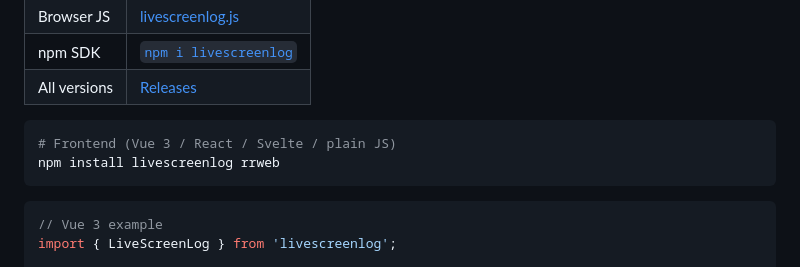
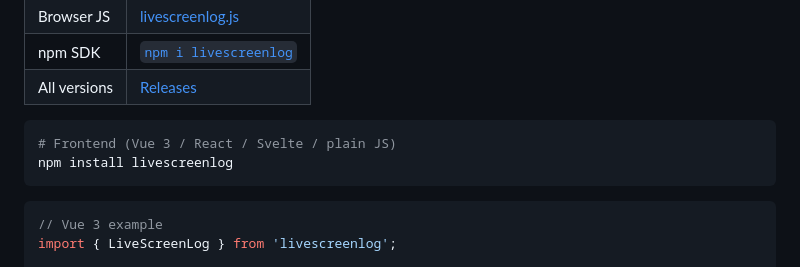
Before and after one commit to 0xdc05f/livescreenlog, a Markdown page: README.md, the part around one of its changes. GitHub-like rendering.

Commit message:
docs: simplify npm install to single 'livescreenlog' (rrweb bundled) + update CDN to 0.1.1 in README (main)

````diff
--- a/README.md
+++ b/README.md
@@ -137,7 +137,7 @@ Pre-built artifacts (after the first `v*` release tag):
 
 ```bash
 # Frontend (Vue 3 / React / Svelte / plain JS)
-npm install livescreenlog rrweb
+npm install livescreenlog
 ```
 
 ```js
````
Also changed, not shown: other parts of README.md (+1 -1 lines).
